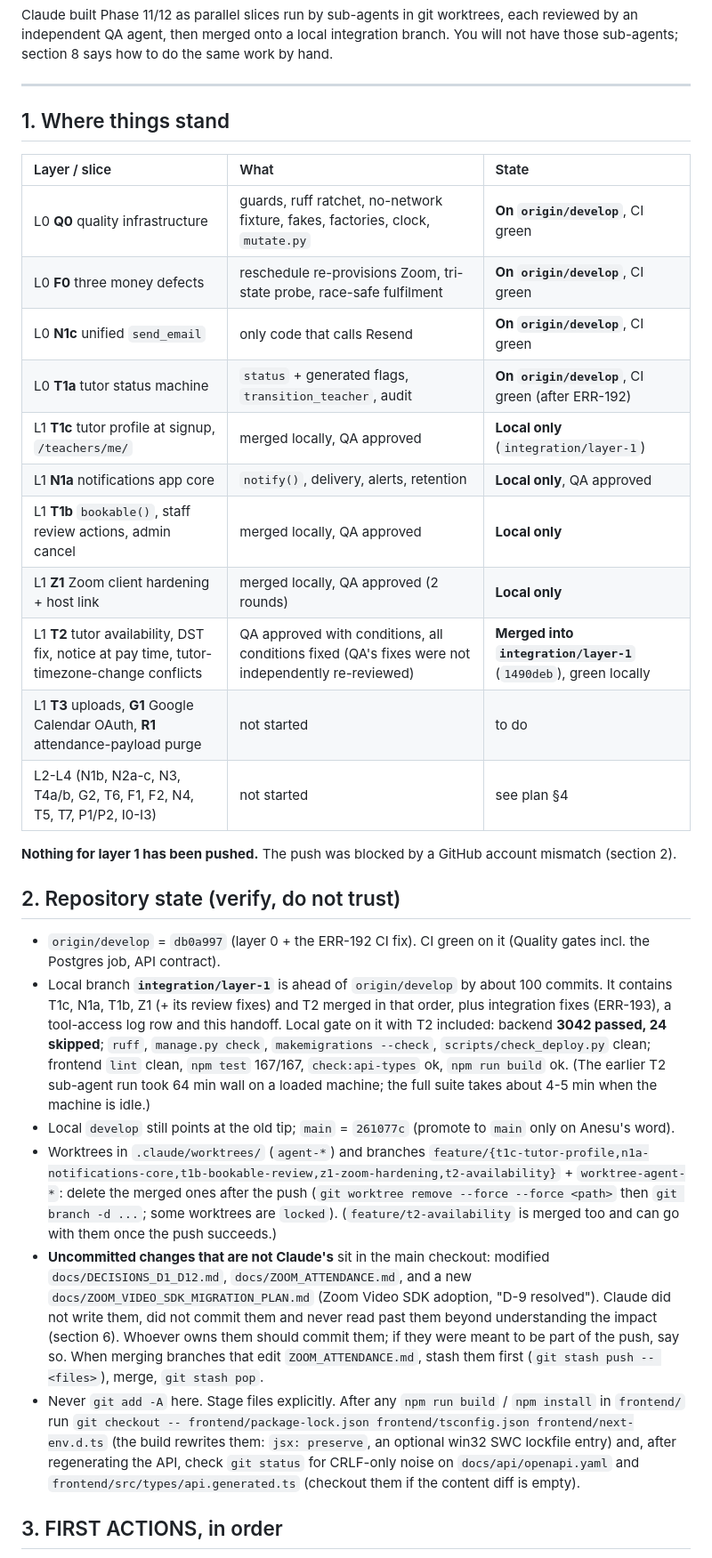
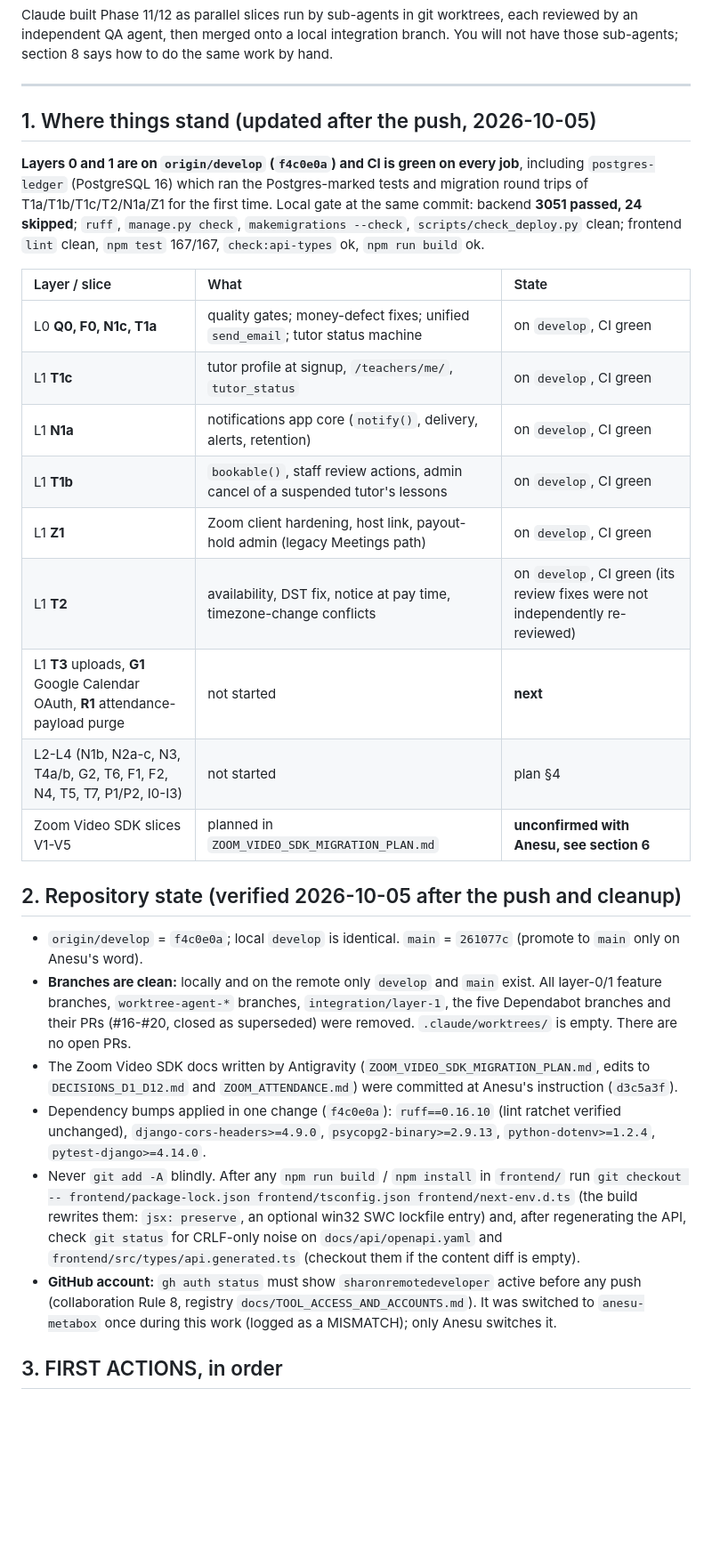
Before and after one commit to sharonremotedeveloper/SharonOnline, a Markdown page: docs/HANDOFF_PHASE_11_12.md, the part around one of its changes. Shown at 89% size. GitHub-like rendering; blank space fills up the shorter version.

Commit message:
Docs: handoff updated after the layer-1 push (develop f4c0e0a, CI green, branches cleaned)
Co-Authored-By: Claude Sonnet 5.5 <noreply@anthropic.com>

```diff
--- a/docs/HANDOFF_PHASE_11_12.md
+++ b/docs/HANDOFF_PHASE_11_12.md
@@ -7,32 +7,30 @@ Claude built Phase 11/12 as parallel slices run by sub-agents in git worktrees,
 
 ---
 
-## 1. Where things stand
+## 1. Where things stand (updated after the push, 2026-10-05)
+
+**Layers 0 and 1 are on `origin/develop` (`f4c0e0a`) and CI is green on every job**, including `postgres-ledger` (PostgreSQL 16) which ran the Postgres-marked tests and migration round trips of T1a/T1b/T1c/T2/N1a/Z1 for the first time. Local gate at the same commit: backend **3051 passed, 24 skipped**; `ruff`, `manage.py check`, `makemigrations --check`, `scripts/check_deploy.py` clean; frontend `lint` clean, `npm test` 167/167, `check:api-types` ok, `npm run build` ok.
 
 | Layer / slice | What | State |
 | :--- | :--- | :--- |
-| L0 **Q0** quality infrastructure | guards, ruff ratchet, no-network fixture, fakes, factories, clock, `mutate.py` | **On `origin/develop`**, CI green |
-| L0 **F0** three money defects | reschedule re-provisions Zoom, tri-state probe, race-safe fulfilment | **On `origin/develop`**, CI green |
-| L0 **N1c** unified `send_email` | only code that calls Resend | **On `origin/develop`**, CI green |
-| L0 **T1a** tutor status machine | `status` + generated flags, `transition_teacher`, audit | **On `origin/develop`**, CI green (after ERR-192) |
-| L1 **T1c** tutor profile at signup, `/teachers/me/` | merged locally, QA approved | **Local only** (`integration/layer-1`) |
-| L1 **N1a** notifications app core | `notify()`, delivery, alerts, retention | **Local only**, QA approved |
-| L1 **T1b** `bookable()`, staff review actions, admin cancel | merged locally, QA approved | **Local only** |
-| L1 **Z1** Zoom client hardening + host link | merged locally, QA approved (2 rounds) | **Local only** |
-| L1 **T2** tutor availability, DST fix, notice at pay time, tutor-timezone-change conflicts | QA approved with conditions, all conditions fixed (QA's fixes were not independently re-reviewed) | **Merged into `integration/layer-1`** (`1490deb`), green locally |
-| L1 **T3** uploads, **G1** Google Calendar OAuth, **R1** attendance-payload purge | not started | to do |
-| L2-L4 (N1b, N2a-c, N3, T4a/b, G2, T6, F1, F2, N4, T5, T7, P1/P2, I0-I3) | not started | see plan §4 |
+| L0 **Q0, F0, N1c, T1a** | quality gates; money-defect fixes; unified `send_email`; tutor status machine | on `develop`, CI green |
+| L1 **T1c** | tutor profile at signup, `/teachers/me/`, `tutor_status` | on `develop`, CI green |
+| L1 **N1a** | notifications app core (`notify()`, delivery, alerts, retention) | on `develop`, CI green |
+| L1 **T1b** | `bookable()`, staff review actions, admin cancel of a suspended tutor's lessons | on `develop`, CI green |
+| L1 **Z1** | Zoom client hardening, host link, payout-hold admin (legacy Meetings path) | on `develop`, CI green |
+| L1 **T2** | availability, DST fix, notice at pay time, timezone-change conflicts | on `develop`, CI green (its review fixes were not independently re-reviewed) |
+| L1 **T3** uploads, **G1** Google Calendar OAuth, **R1** attendance-payload purge | not started | **next** |
+| L2-L4 (N1b, N2a-c, N3, T4a/b, G2, T6, F1, F2, N4, T5, T7, P1/P2, I0-I3) | not started | plan §4 |
+| Zoom Video SDK slices V1-V5 | planned in `ZOOM_VIDEO_SDK_MIGRATION_PLAN.md` | **unconfirmed with Anesu, see section 6** |
 
-**Nothing for layer 1 has been pushed.** The push was blocked by a GitHub account mismatch (section 2).
+## 2. Repository state (verified 2026-10-05 after the push and cleanup)
 
-## 2. Repository state (verify, do not trust)
-
-- `origin/develop` = `db0a997` (layer 0 + the ERR-192 CI fix). CI green on it (Quality gates incl. the Postgres job, API contract).
-- Local branch **`integration/layer-1`** is ahead of `origin/develop` by about 100 commits. It contains T1c, N1a, T1b, Z1 (+ its review fixes) and T2 merged in that order, plus integration fixes (ERR-193), a tool-access log row and this handoff. Local gate on it with T2 included: backend **3042 passed, 24 skipped**; `ruff`, `manage.py check`, `makemigrations --check`, `scripts/check_deploy.py` clean; frontend `lint` clean, `npm test` 167/167, `check:api-types` ok, `npm run build` ok. (The earlier T2 sub-agent run took 64 min wall on a loaded machine; the full suite takes about 4-5 min when the machine is idle.)
-- Local `develop` still points at the old tip; `main` = `261077c` (promote to `main` only on Anesu's word).
-- Worktrees in `.claude/worktrees/` (`agent-*`) and branches `feature/{t1c-tutor-profile,n1a-notifications-core,t1b-bookable-review,z1-zoom-hardening,t2-availability}` + `worktree-agent-*`: delete the merged ones after the push (`git worktree remove --force --force <path>` then `git branch -d ...`; some worktrees are `locked`). (`feature/t2-availability` is merged too and can go with them once the push succeeds.)
-- **Uncommitted changes that are not Claude's** sit in the main checkout: modified `docs/DECISIONS_D1_D12.md`, `docs/ZOOM_ATTENDANCE.md`, and a new `docs/ZOOM_VIDEO_SDK_MIGRATION_PLAN.md` (Zoom Video SDK adoption, "D-9 resolved"). Claude did not write them, did not commit them and never read past them beyond understanding the impact (section 6). Whoever owns them should commit them; if they were meant to be part of the push, say so. When merging branches that edit `ZOOM_ATTENDANCE.md`, stash them first (`git stash push -- <files>`), merge, `git stash pop`.
-- Never `git add -A` here. Stage files explicitly. After any `npm run build` / `npm install` in `frontend/` run `git checkout -- frontend/package-lock.json frontend/tsconfig.json frontend/next-env.d.ts` (the build rewrites them: `jsx: preserve`, an optional win32 SWC lockfile entry) and, after regenerating the API, check `git status` for CRLF-only noise on `docs/api/openapi.yaml` and `frontend/src/types/api.generated.ts` (checkout them if the content diff is empty).
+- `origin/develop` = `f4c0e0a`; local `develop` is identical. `main` = `261077c` (promote to `main` only on Anesu's word).
+- **Branches are clean:** locally and on the remote only `develop` and `main` exist. All layer-0/1 feature branches, `worktree-agent-*` branches, `integration/layer-1`, the five Dependabot branches and their PRs (#16-#20, closed as superseded) were removed. `.claude/worktrees/` is empty. There are no open PRs.
+- The Zoom Video SDK docs written by Antigravity (`ZOOM_VIDEO_SDK_MIGRATION_PLAN.md`, edits to `DECISIONS_D1_D12.md` and `ZOOM_ATTENDANCE.md`) were committed at Anesu's instruction (`d3c5a3f`).
+- Dependency bumps applied in one change (`f4c0e0a`): `ruff==0.16.10` (lint ratchet verified unchanged), `django-cors-headers>=4.9.0`, `psycopg2-binary>=2.9.13`, `python-dotenv>=1.2.4`, `pytest-django>=4.14.0`.
+- Never `git add -A` blindly. After any `npm run build` / `npm install` in `frontend/` run `git checkout -- frontend/package-lock.json frontend/tsconfig.json frontend/next-env.d.ts` (the build rewrites them: `jsx: preserve`, an optional win32 SWC lockfile entry) and, after regenerating the API, check `git status` for CRLF-only noise on `docs/api/openapi.yaml` and `frontend/src/types/api.generated.ts` (checkout them if the content diff is empty).
+- **GitHub account:** `gh auth status` must show `sharonremotedeveloper` active before any push (collaboration Rule 8, registry `docs/TOOL_ACCESS_AND_ACCOUNTS.md`). It was switched to `anesu-metabox` once during this work (logged as a MISMATCH); only Anesu switches it.
 
 ## 3. FIRST ACTIONS, in order
 
```
Also changed, not shown: other parts of docs/HANDOFF_PHASE_11_12.md (+7 -8 lines).
